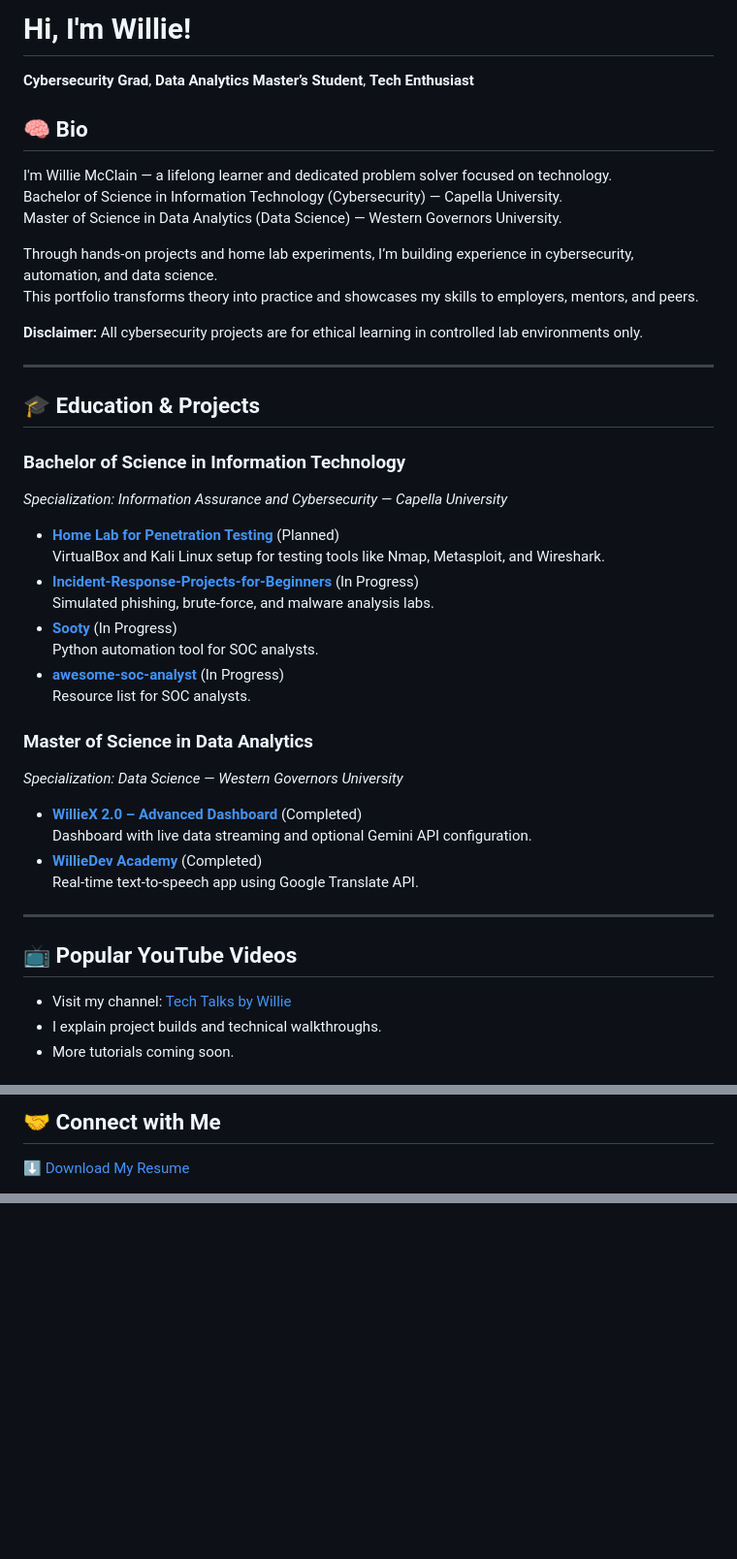
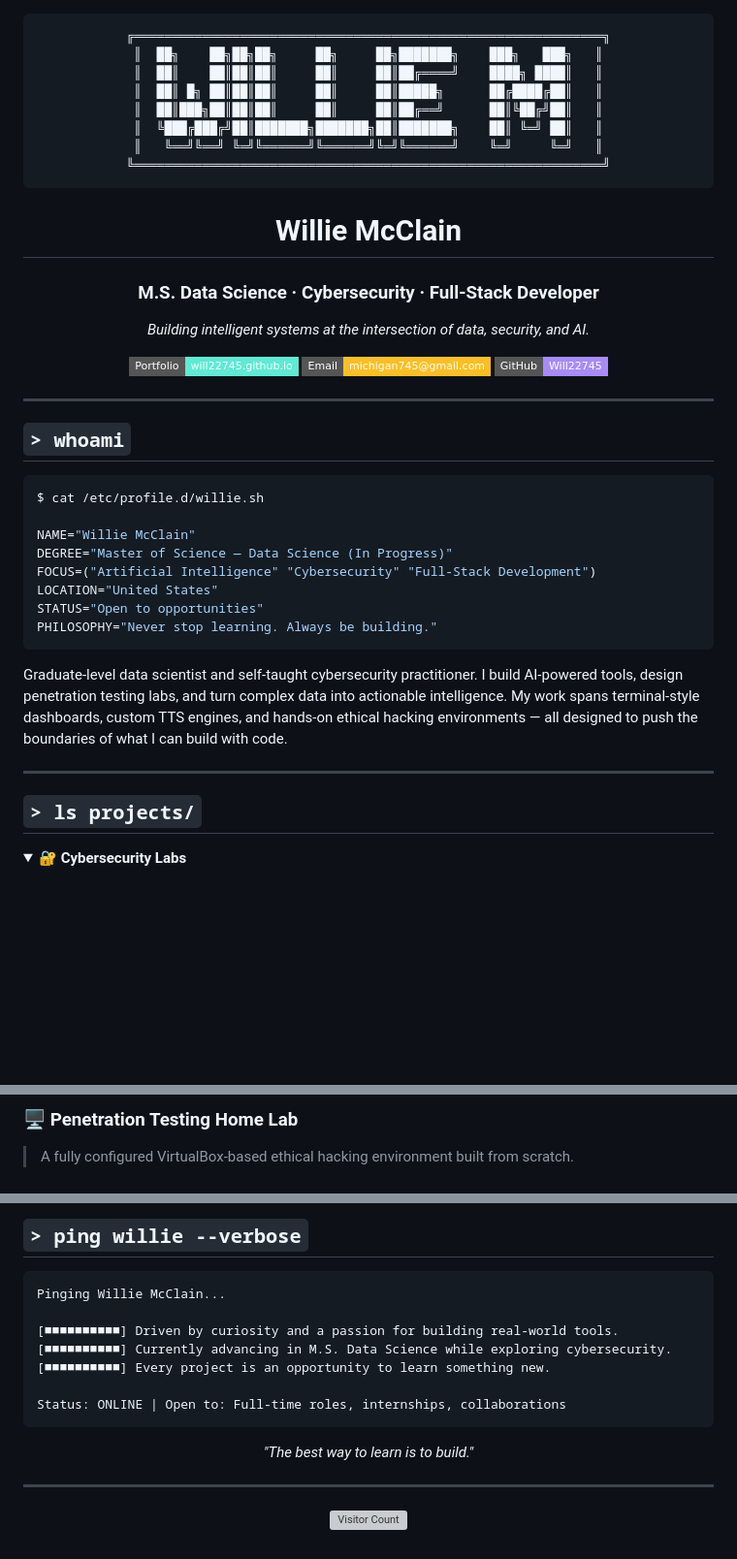
Before and after one commit to Will22745/Will22745, a Markdown page: README.md, 3 parts joined by grey strips. Shown at 97% size. Drawn GitHub-style; badges without logos; blank space fills up the shorter version; grey boxes are pictures that could not be loaded.

````diff
--- a/README.md
+++ b/README.md
@@ -1,52 +1,48 @@
-<h1>Hi, I'm Willie!</h1>
-<p><strong>Cybersecurity Grad</strong>, <strong>Data Analytics Master’s Student</strong>, <strong>Tech Enthusiast</strong></p>
+<div align="center">
 
-<h2>🧠 Bio</h2>
-<p>I'm Willie McClain — a lifelong learner and dedicated problem solver focused on technology.<br>
-Bachelor of Science in Information Technology (Cybersecurity) — Capella University.<br>
-Master of Science in Data Analytics (Data Science) — Western Governors University.</p>
+```
+╔══════════════════════════════════════════════════════════════╗
+║  ██╗    ██╗██╗██╗     ██╗     ██╗███████╗    ███╗   ███╗   ║
+║  ██║    ██║██║██║     ██║     ██║██╔════╝    ████╗ ████║   ║
+║  ██║ █╗ ██║██║██║     ██║     ██║█████╗      ██╔████╔██║   ║
+║  ██║███╗██║██║██║     ██║     ██║██╔══╝      ██║╚██╔╝██║   ║
+║  ╚███╔███╔╝██║███████╗███████╗██║███████╗    ██║ ╚═╝ ██║   ║
+║   ╚══╝╚══╝ ╚═╝╚══════╝╚══════╝╚═╝╚══════╝    ╚═╝     ╚═╝   ║
+╚══════════════════════════════════════════════════════════════╝
+```
 
-<p>Through hands-on projects and home lab experiments, I’m building experience in cybersecurity, automation, and data science.<br>
-This portfolio transforms theory into practice and showcases my skills to employers, mentors, and peers.</p>
+# Willie McClain
+### M.S. Data Science · Cybersecurity · Full-Stack Developer
 
-<p><strong>Disclaimer:</strong> All cybersecurity projects are for ethical learning in controlled lab environments only.</p>
+*Building intelligent systems at the intersection of data, security, and AI.*
 
-<hr>
+[![Portfolio](https://img.shields.io/badge/Portfolio-will22745.github.io-5eead4?style=flat-square&logo=github&logoColor=white)](https://will22745.github.io/Will22745/)
+[![Email](https://img.shields.io/badge/Email-michigan745%40gmail.com-fbbf24?style=flat-square&logo=gmail&logoColor=white)](mailto:michigan745@gmail.com)
+[![GitHub](https://img.shields.io/badge/GitHub-Will22745-a78bfa?style=flat-square&logo=github&logoColor=white)](https://github.com/Will22745)
 
-<h2>🎓 Education & Projects</h2>
+</div>
 
-<h3>Bachelor of Science in Information Technology</h3>
-<p><em>Specialization: Information Assurance and Cybersecurity — Capella University</em></p>
-<ul>
-  <li><a href="https://github.com/WillieLabs/Pentest-Homelab"><strong>Home Lab for Penetration Testing</strong></a> (Planned)<br>
-  VirtualBox and Kali Linux setup for testing tools like Nmap, Metasploit, and Wireshark.</li>
+---
 
-  <li><a href="https://github.com/Cyb3rWard0g/Incident-Response-Projects-for-Beginners"><strong>Incident-Response-Projects-for-Beginners</strong></a> (In Progress)<br>
-  Simulated phishing, brute-force, and malware analysis labs.</li>
+## `> whoami`
 
-  <li><a href="https://github.com/TheresAFewConors/Sooty"><strong>Sooty</strong></a> (In Progress)<br>
-  Python automation tool for SOC analysts.</li>
+```bash
+$ cat /etc/profile.d/willie.sh
 
-  <li><a href="https://github.com/PhantomInsights/awesome-soc-analyst"><strong>awesome-soc-analyst</strong></a> (In Progress)<br>
-  Resource list for SOC analysts.</li>
-</ul>
+NAME="Willie McClain"
+DEGREE="Master of Science — Data Science (In Progress)"
+FOCUS=("Artificial Intelligence" "Cybersecurity" "Full-Stack Development")
+LOCATION="United States"
+STATUS="Open to opportunities"
+PHILOSOPHY="Never stop learning. Always be building."
+```
 
-<h3>Master of Science in Data Analytics</h3>
-<p><em>Specialization: Data Science — Western Governors University</em></p>
-<ul>
-  <li><a href="https://will22745.github.io/Will22745/myproject/"><strong>WillieX 2.0 – Advanced Dashboard</strong></a> (Completed)<br>
-  Dashboard with live data streaming and optional Gemini API configuration.</li>
+Graduate-level data scientist and self-taught cybersecurity practitioner. I build AI-powered tools, design penetration testing labs, and turn complex data into actionable intelligence. My work spans terminal-style dashboards, custom TTS engines, and hands-on ethical hacking environments — all designed to push the boundaries of what I can build with code.
 
-  <li><a href="https://will22745.github.io/Will22745/williedev-academy/"><strong>WillieDev Academy</strong></a> (Completed)<br>
-  Real-time text-to-speech app using Google Translate API.</li>
-</ul>
+---
 
-<hr>
+## `> ls projects/`
 
-<h2>📺 Popular YouTube Videos</h2>
-<ul>
-  <li>Visit my channel: <a href="https://youtube.com/@techtalksbywillie?si=BgKTyvWvrELFLZZa">Tech Talks by Willie</a></li>
-  <li>I explain project builds and technical walkthroughs.</li>
-  <li>More tutorials coming soon.</li>
-</ul>
+<details open>
+<summary><strong>🔐 Cybersecurity Labs</strong></summary>
 
@@ -54,4 +50,4 @@ This portfolio transforms theory into practice and showcases my skills to employ
 
-<h2>🤝 Connect with Me</h2>
-<p><a href="Willie%20McClain%20Resume%202025%20PDF.pdf">⬇️ Download My Resume</a></p>
+### 🖥️ Penetration Testing Home Lab
+> A fully configured VirtualBox-based ethical hacking environment built from scratch.
 
@@ -79,0 +145,21 @@ This portfolio transforms theory into practice and showcases my skills to employ
+## `> ping willie --verbose`
+
+```
+Pinging Willie McClain...
+
+[■■■■■■■■■■] Driven by curiosity and a passion for building real-world tools.
+[■■■■■■■■■■] Currently advancing in M.S. Data Science while exploring cybersecurity.
+[■■■■■■■■■■] Every project is an opportunity to learn something new.
+
+Status: ONLINE | Open to: Full-time roles, internships, collaborations
+```
+
+<div align="center">
+
+*"The best way to learn is to build."*
+
+---
+
+![Visitor Count](https://komarev.com/ghpvc/?username=Will22745&color=5eead4&style=flat-square&label=Profile+Views)
+
+</div>
````
Also changed, not shown: other parts of README.md (+91 -22 lines).
